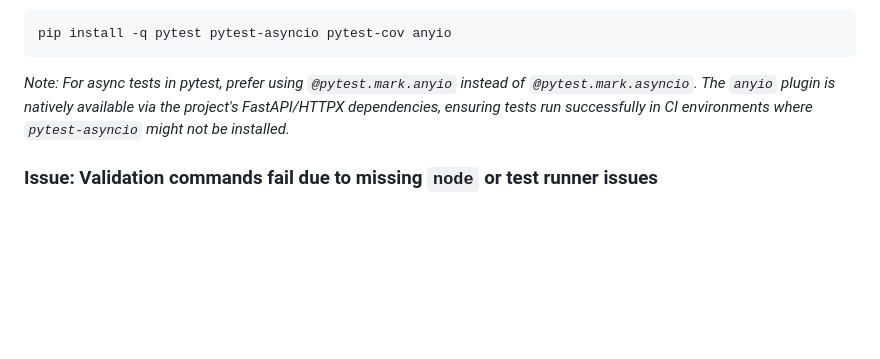
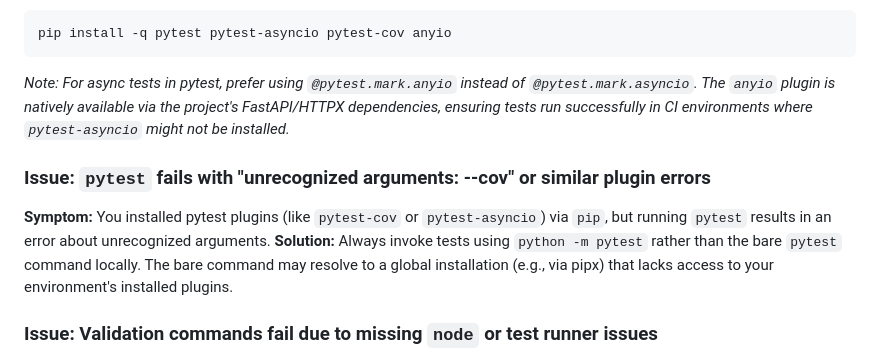
Before and after one commit to Helloguys3324/orchestratot, a Markdown page: docs/TROUBLESHOOTING.md, the part around the change. GitHub-like rendering; blank space fills up the shorter version.

Commit message:
ai-factory(documenter): Document setup and operations
This adds a troubleshooting section clarifying that `python -m pytest` must be used to execute tests correctly and prevent `unrecognized arguments: --cov` or similar plugin errors when running backend validation locally. Also updates `LOCAL_DEVELOPMENT.md` with the same tip.

## Validation Results

- `python -m compileall backend skills_library run.py`: PASSED
- `python .github/scripts/scan_secrets.py`: PASSED
- `python -m pytest -q`: PASSED
- JSON validation: NOT APPLICABLE
- Frontend validation: NOT APPLICABLE
- Mermaid/documentation validation: PASSED

## Frontend Walkthrough

- Frontend files changed: NO
- App start command: `...`
- URL opened: `...`
- Browser/runtime used: `...`
- Walkthrough performed: NOT APPLICABLE
- Video recorded: NOT SUPPORTED
- Screenshots captured: NOT SUPPORTED
- Console errors: NOT CHECKED
- Network errors: NOT CHECKED
- Visual issues found: NOT CHECKED
- Evidence location:
  - video: `...`
  - screenshots: `...`
  - trace/log: `...`

````diff
--- a/docs/TROUBLESHOOTING.md
+++ b/docs/TROUBLESHOOTING.md
@@ -22,6 +22,10 @@ Also, ensure the testing dependencies are installed:
 pip install -q pytest pytest-asyncio pytest-cov anyio
 ```
 *Note: For async tests in pytest, prefer using `@pytest.mark.anyio` instead of `@pytest.mark.asyncio`. The `anyio` plugin is natively available via the project's FastAPI/HTTPX dependencies, ensuring tests run successfully in CI environments where `pytest-asyncio` might not be installed.*
+
+### Issue: `pytest` fails with "unrecognized arguments: --cov" or similar plugin errors
+**Symptom:** You installed pytest plugins (like `pytest-cov` or `pytest-asyncio`) via `pip`, but running `pytest` results in an error about unrecognized arguments.
+**Solution:** Always invoke tests using `python -m pytest` rather than the bare `pytest` command locally. The bare command may resolve to a global installation (e.g., via pipx) that lacks access to your environment's installed plugins.
 
 ### Issue: Validation commands fail due to missing `node` or test runner issues
 **Symptom:** Frontend validation fails when running `node --experimental-test-coverage --test frontend/tests/*.test.js`.
````
Also changed, not shown: docs/LOCAL_DEVELOPMENT.md (+1 -0 lines).
